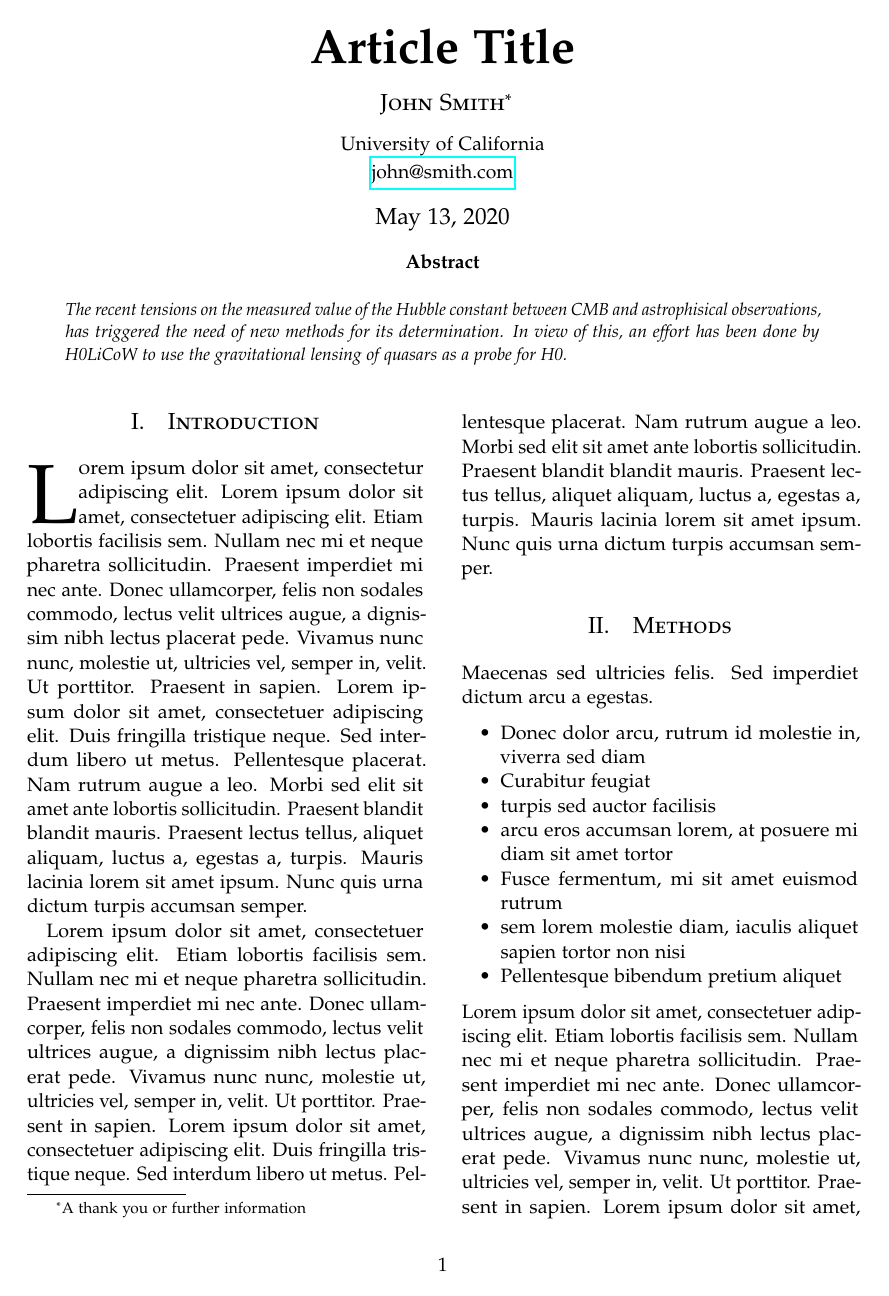
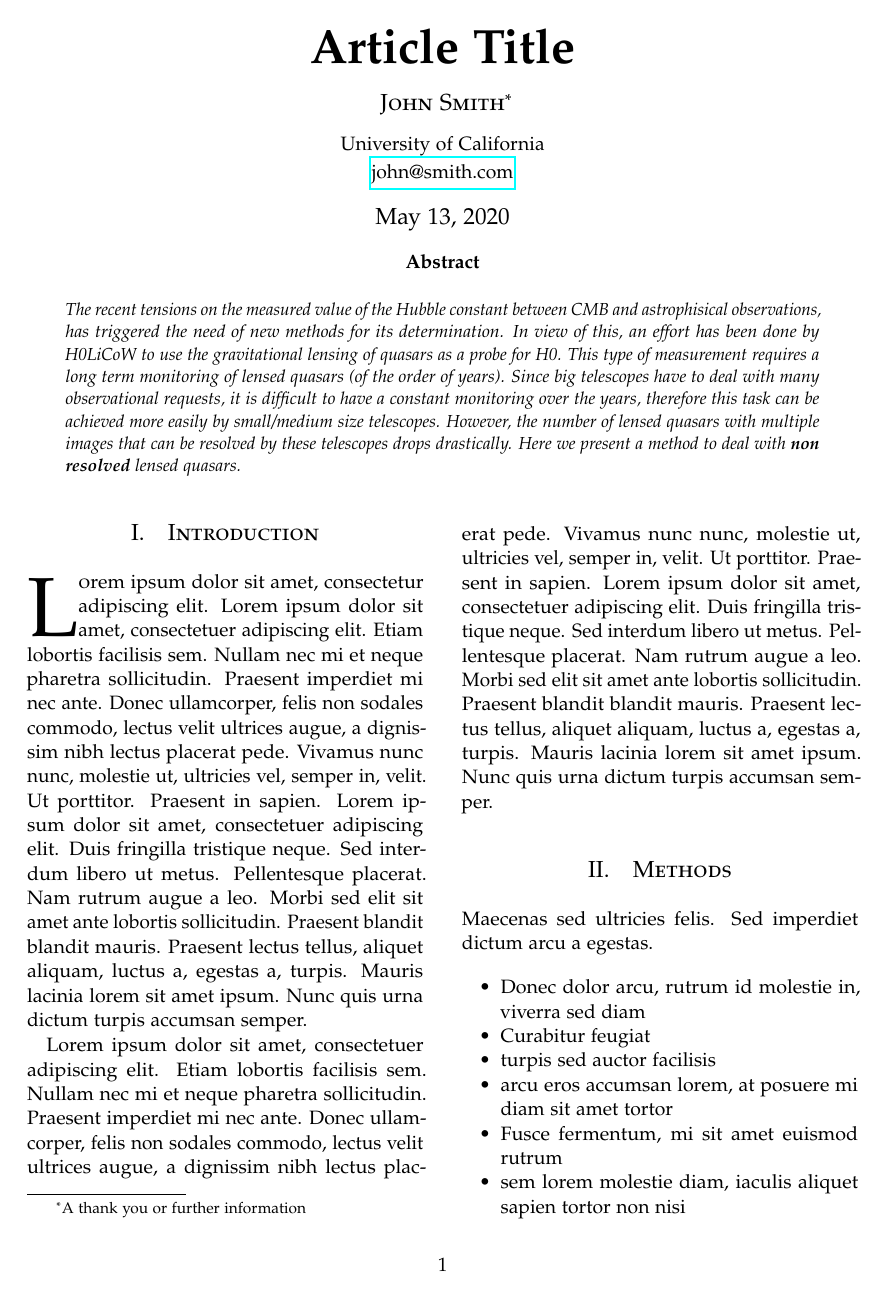
Before and after one commit to LucaPaganin/QSO-timedelay, a LaTeX paper (paper/article_2.tex): page 1 of 3. Compiled offline with pdfLaTeX.

Commit message:
struttura base paper

```diff
--- a/paper/article_2.tex
+++ b/paper/article_2.tex
@@ -81,7 +81,7 @@
 \date{\today} % Leave empty to omit a date
 \renewcommand{\maketitlehookd}{%
 \begin{abstract}
-\noindent The recent tensions on the measured value of the Hubble constant between CMB and astrophisical observations, has triggered the need of new methods for its determination. In view of this, an effort has been done by H0LiCoW to use the gravitational lensing of quasars as a probe for H0.
+\noindent The recent tensions on the measured value of the Hubble constant between CMB and astrophisical observations, has triggered the need of new methods for its determination. In view of this, an effort has been done by H0LiCoW to use the gravitational lensing of quasars as a probe for H0. This type of measurement requires a long term monitoring of lensed quasars (of the order of years). Since big telescopes have to deal with many observational requests, it is difficult to have a constant monitoring over the years, therefore this task can be achieved more easily by small/medium size telescopes. However, the number of lensed quasars with multiple images that can be resolved by these telescopes drops drastically. Here we present a method to deal with \textbf{non resolved} lensed quasars.
 \end{abstract}
 }
 
```
Also changed, not shown: paper/article_2.pdf, 3 other files.
